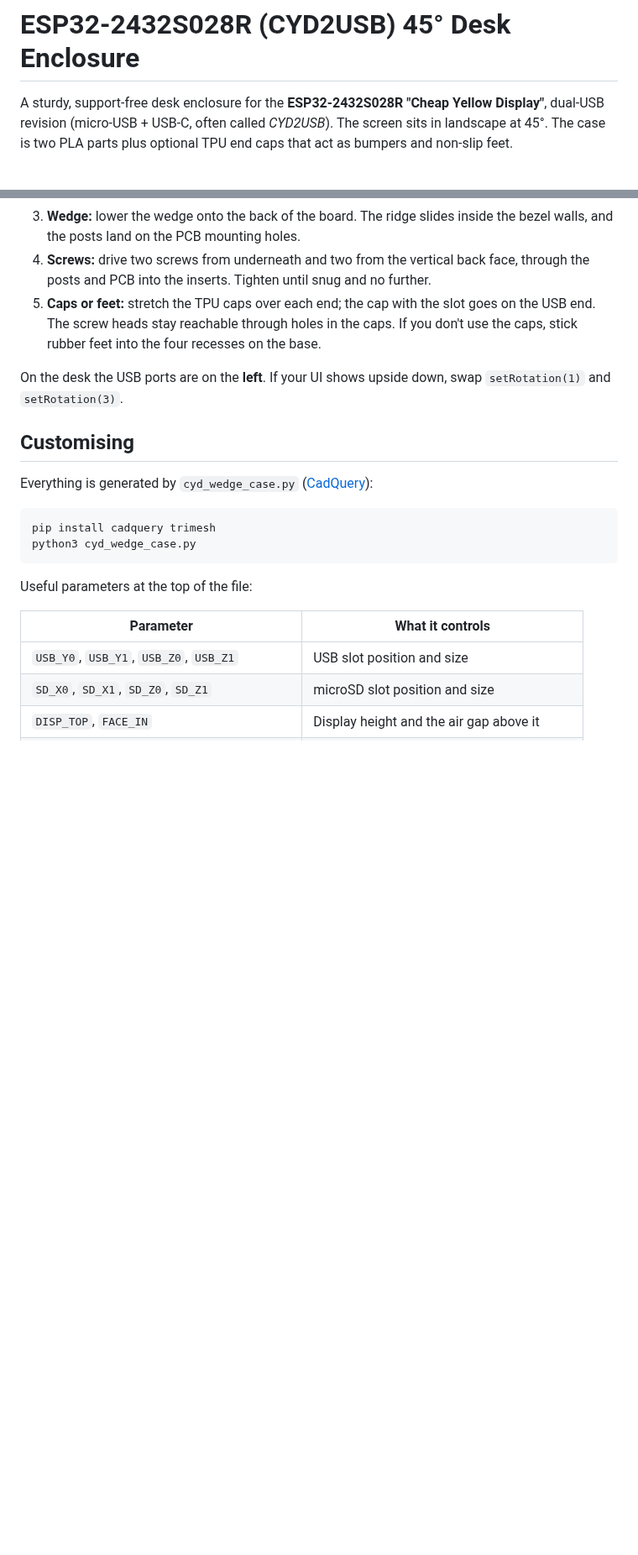
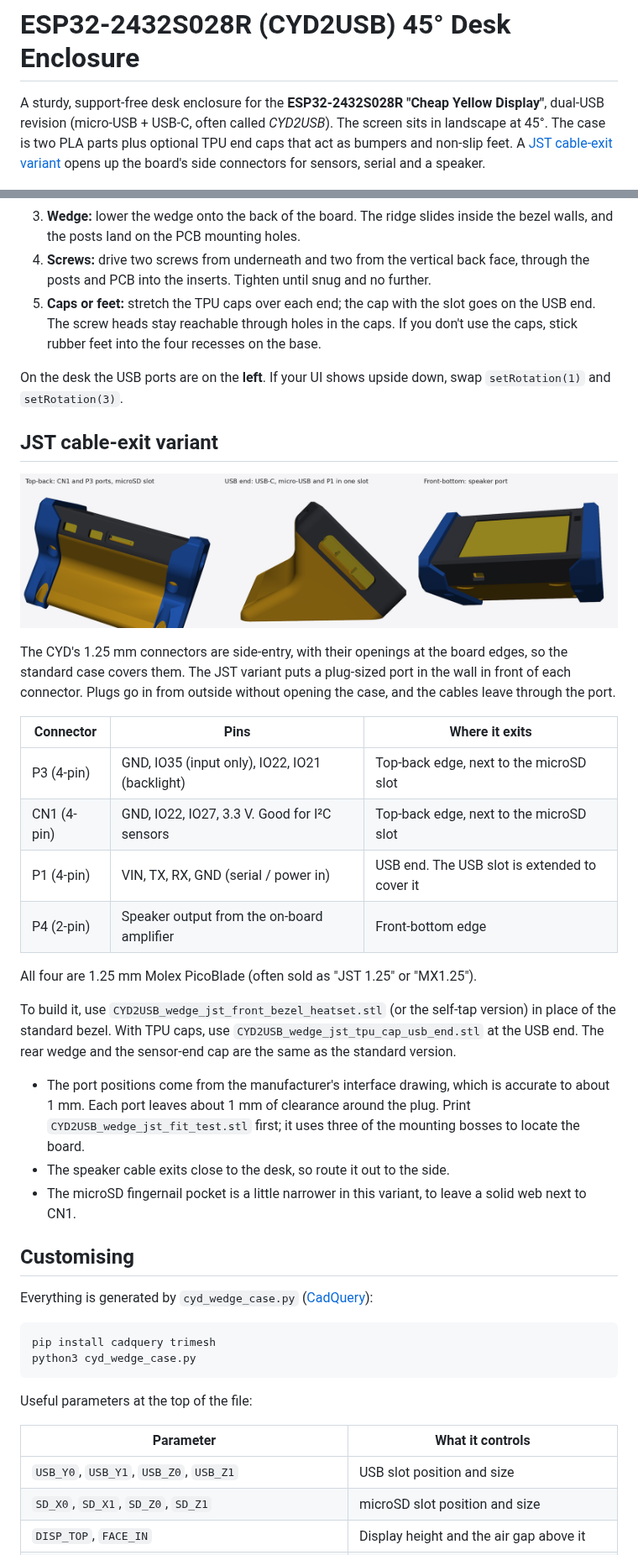
Before and after one commit to abdulwaheedsyed/ESP32-2432S028R-enclosure, a Markdown page: README.md, 2 parts joined by grey strips. Shown at 84% size. Rendered like a GitHub page; pictures changed too: preview_jst.png (added); blank space fills up the shorter version.

```diff
--- a/README.md
+++ b/README.md
@@ -1,6 +1,6 @@
 # ESP32-2432S028R (CYD2USB) 45° Desk Enclosure
 
-A sturdy, support-free desk enclosure for the **ESP32-2432S028R "Cheap Yellow Display"**, dual-USB revision (micro-USB + USB-C, often called *CYD2USB*). The screen sits in landscape at 45°. The case is two PLA parts plus optional TPU end caps that act as bumpers and non-slip feet.
+A sturdy, support-free desk enclosure for the **ESP32-2432S028R "Cheap Yellow Display"**, dual-USB revision (micro-USB + USB-C, often called *CYD2USB*). The screen sits in landscape at 45°. The case is two PLA parts plus optional TPU end caps that act as bumpers and non-slip feet. A [JST cable-exit variant](#jst-cable-exit-variant) opens up the board's side connectors for sensors, serial and a speaker.
 
 ![Preview](preview.png)
 
@@ -94,6 +99,27 @@ If they don't fit, adjust `USB_Y0`, `USB_Y1`, `USB_Z0` and `USB_Z1` in `cyd_wedg
 
 On the desk the USB ports are on the **left**. If your UI shows upside down, swap `setRotation(1)` and `setRotation(3)`.
 
+## JST cable-exit variant
+
+![JST cable-exit variant](preview_jst.png)
+
+The CYD's 1.25 mm connectors are side-entry, with their openings at the board edges, so the standard case covers them. The JST variant puts a plug-sized port in the wall in front of each connector. Plugs go in from outside without opening the case, and the cables leave through the port.
+
+| Connector | Pins | Where it exits |
+|---|---|---|
+| P3 (4-pin) | GND, IO35 (input only), IO22, IO21 (backlight) | Top-back edge, next to the microSD slot |
+| CN1 (4-pin) | GND, IO22, IO27, 3.3 V. Good for I²C sensors | Top-back edge, next to the microSD slot |
+| P1 (4-pin) | VIN, TX, RX, GND (serial / power in) | USB end. The USB slot is extended to cover it |
+| P4 (2-pin) | Speaker output from the on-board amplifier | Front-bottom edge |
+
+All four are 1.25 mm Molex PicoBlade (often sold as "JST 1.25" or "MX1.25").
+
+To build it, use `CYD2USB_wedge_jst_front_bezel_heatset.stl` (or the self-tap version) in place of the standard bezel. With TPU caps, use `CYD2USB_wedge_jst_tpu_cap_usb_end.stl` at the USB end. The rear wedge and the sensor-end cap are the same as the standard version.
+
+- The port positions come from the manufacturer's interface drawing, which is accurate to about 1 mm. Each port leaves about 1 mm of clearance around the plug. Print `CYD2USB_wedge_jst_fit_test.stl` first; it uses three of the mounting bosses to locate the board.
+- The speaker cable exits close to the desk, so route it out to the side.
+- The microSD fingernail pocket is a little narrower in this variant, to leave a solid web next to CN1.
+
 ## Customising
 
 Everything is generated by `cyd_wedge_case.py` ([CadQuery](https://cadquery.readthedocs.io/)):
```
Also changed, not shown: other parts of README.md (+11 -4 lines), 5 other files.
